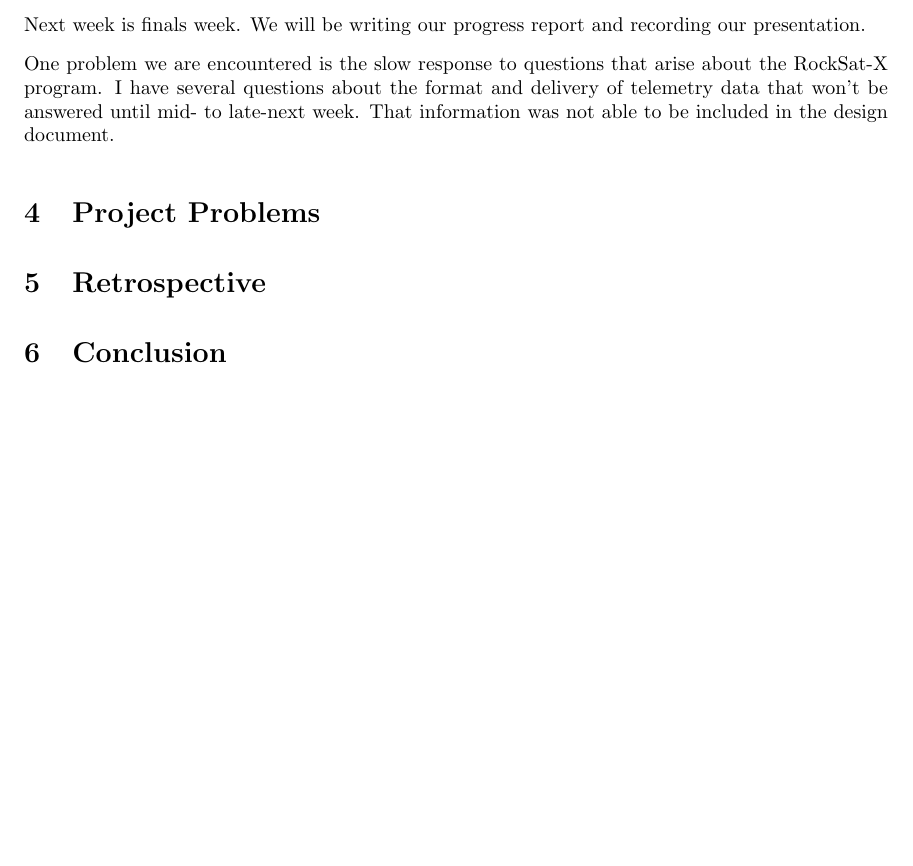
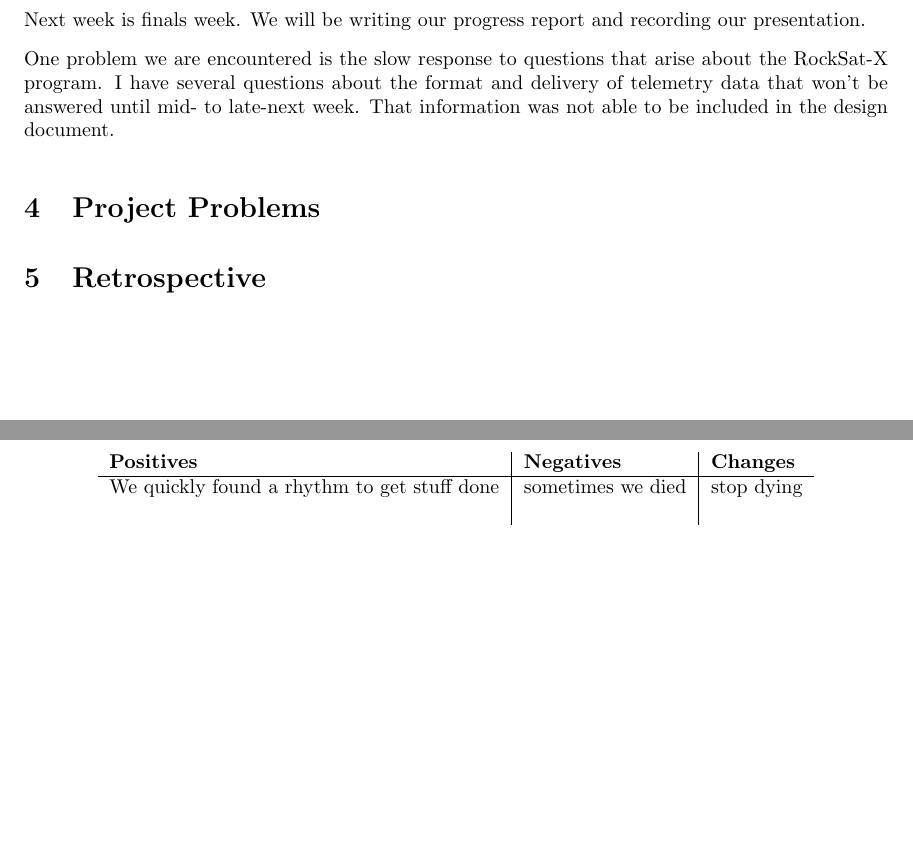
Before and after one commit to nonbinaryprogrammer/SeniorDesign, a LaTeX paper (deliverables/ProgressUpdate/ProgressUpdate.tex): part of page 10 of 10 before the commit and two parts of pages 10 and 11 of 12 after it, the two joined at a grey line, cut so that both start at the same text, the shorter picture padded with empty space. Compiled offline with pdfLaTeX.

Commit message:
added michael's changes which disappeared for some reason

```diff
--- a/deliverables/ProgressUpdate/ProgressUpdate.tex
+++ b/deliverables/ProgressUpdate/ProgressUpdate.tex
@@ -6,6 +6,8 @@
 \usepackage[pdftex]{graphicx}
 \usepackage{tikz}
 \usepackage{wrapfig}
+\usepackage{tabulary}
+
 \geometry{textheight=8.5in, textwidth=6in}
 \newenvironment{bottompar}{\par\vspace*{\fill}}{\clearpage}
 
@@ -78,6 +80,7 @@ store sensor data for when arm is at rest, and when it comes into contact with s
 \input{michael-progress-update}
 \section{Project Problems}
 \section{Retrospective}
+\include{retrospective}
 
 \section{Conclusion}
 
```
